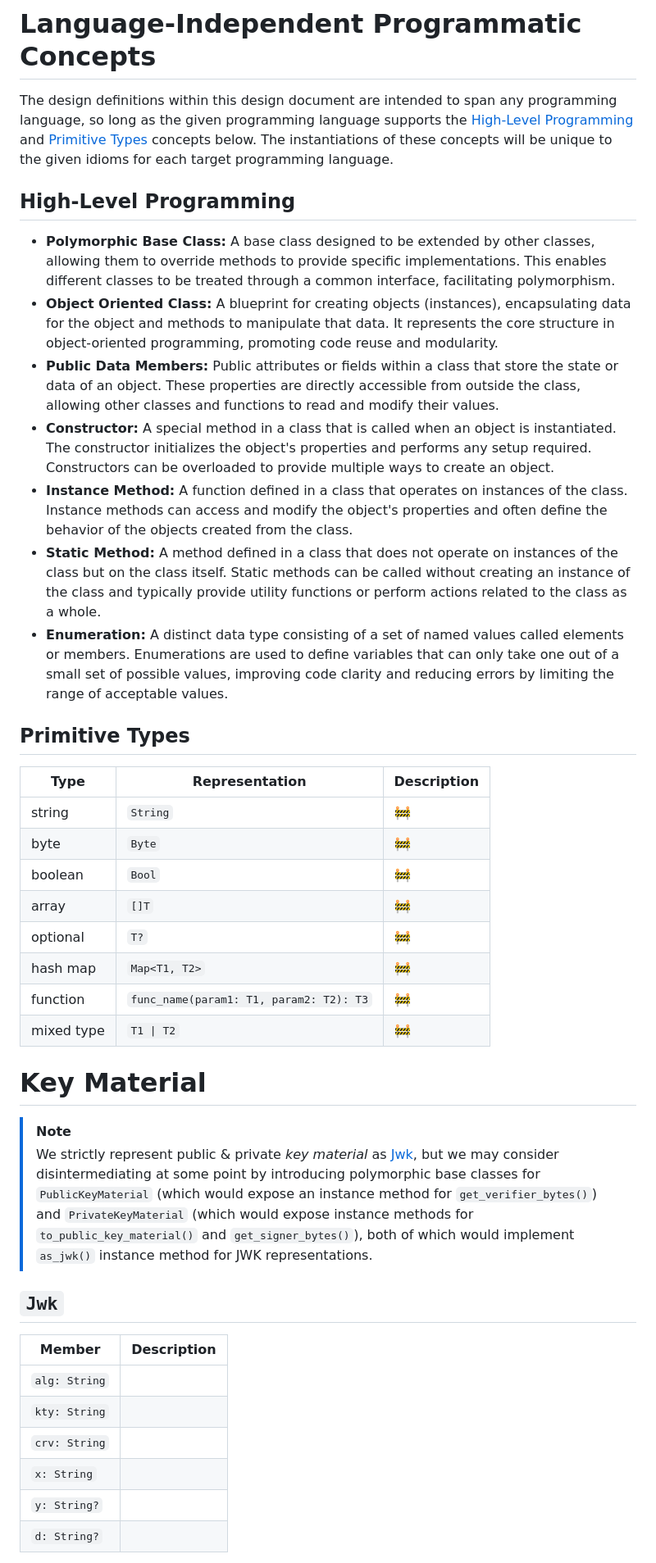
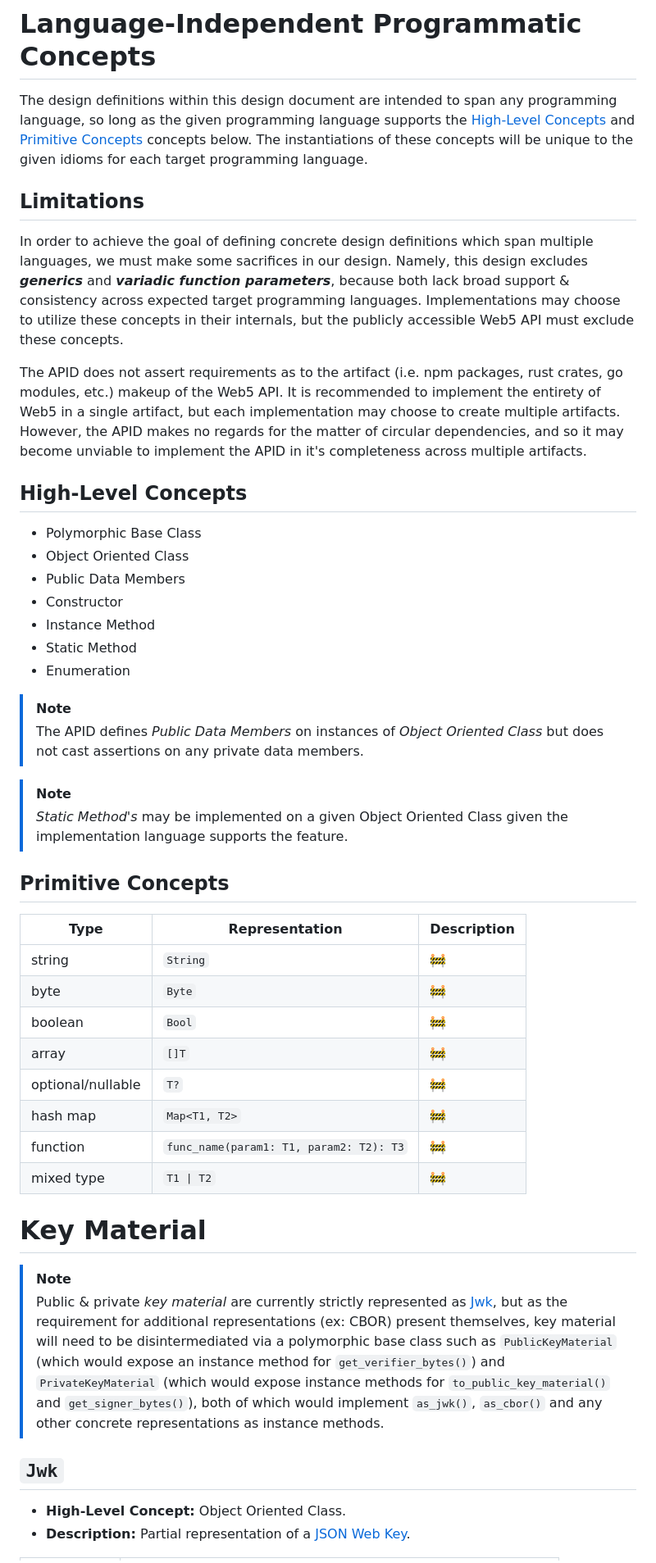
Before and after one commit to TBD54566975/web5-rs, a Markdown page: docs/API_DESIGN.md, the part around one of its changes. Shown at 82% size. GitHub-like rendering.

Commit message:
Decorate types w/ concepts & descriptions, refine language in RFC

```diff
--- a/docs/API_DESIGN.md
+++ b/docs/API_DESIGN.md
@@ -55,44 +55,50 @@
 
 # Language-Independent Programmatic Concepts
 
-The design definitions within this design document are intended to span any programming language, so long as the given programming language supports the [High-Level Programming](#high-level-programming) and [Primitive Types](#primitive-types) concepts below. The instantiations of these concepts will be unique to the given idioms for each target programming language.
+The design definitions within this design document are intended to span any programming language, so long as the given programming language supports the [High-Level Concepts](#high-level-concepts) and [Primitive Concepts](#primitive-concepts) concepts below. The instantiations of these concepts will be unique to the given idioms for each target programming language.
 
-## High-Level Programming
+## Limitations
 
-- **Polymorphic Base Class:** A base class designed to be extended by other classes, allowing them to override methods to provide specific implementations. This enables different classes to be treated through a common interface, facilitating polymorphism.
-- **Object Oriented Class:** A blueprint for creating objects (instances), encapsulating data for the object and methods to manipulate that data. It represents the core structure in object-oriented programming, promoting code reuse and modularity.
-- **Public Data Members:** Public attributes or fields within a class that store the state or data of an object. These properties are directly accessible from outside the class, allowing other classes and functions to read and modify their values.
-- **Constructor:** A special method in a class that is called when an object is instantiated. The constructor initializes the object's properties and performs any setup required. Constructors can be overloaded to provide multiple ways to create an object.
-- **Instance Method:** A function defined in a class that operates on instances of the class. Instance methods can access and modify the object's properties and often define the behavior of the objects created from the class.
-- **Static Method:** A method defined in a class that does not operate on instances of the class but on the class itself. Static methods can be called without creating an instance of the class and typically provide utility functions or perform actions related to the class as a whole.
-- **Enumeration:** A distinct data type consisting of a set of named values called elements or members. Enumerations are used to define variables that can only take one out of a small set of possible values, improving code clarity and reducing errors by limiting the range of acceptable values.
+In order to achieve the goal of defining concrete design definitions which span multiple languages, we must make some sacrifices in our design. Namely, this design excludes ***generics*** and ***variadic function parameters***, because both lack broad support & consistency across expected target programming languages. Implementations may choose to utilize these concepts in their internals, but the publicly accessible Web5 API must exclude these concepts.
 
-## Primitive Types
+The APID does not assert requirements as to the artifact (i.e. npm packages, rust crates, go modules, etc.) makeup of the Web5 API. It is recommended to implement the entirety of Web5 in a single artifact, but each implementation may choose to create multiple artifacts. However, the APID makes no regards for the matter of circular dependencies, and so it may become unviable to implement the APID in it's completeness across multiple artifacts.
 
-| Type       | Representation                          | Description |
-| ---------- | --------------------------------------- | ----------- |
-| string     | `String`                                | 🚧           |
-| byte       | `Byte`                                  | 🚧           |
-| boolean    | `Bool`                                  | 🚧           |
-| array      | `[]T`                                   | 🚧           |
-| optional   | `T?`                                    | 🚧           |
-| hash map   | `Map<T1, T2>`                           | 🚧           |
-| function   | `func_name(param1: T1, param2: T2): T3` | 🚧           |
-| mixed type | `T1 \| T2`                              | 🚧           |
+## High-Level Concepts
+
+- Polymorphic Base Class
+- Object Oriented Class
+- Public Data Members
+- Constructor
+- Instance Method
+- Static Method
+- Enumeration
+
+> [!NOTE]
+> The APID defines *Public Data Members* on instances of *Object Oriented Class* but does not cast assertions on any private data members.
+
+> [!NOTE]
+> *Static Method's* may be implemented on a given Object Oriented Class given the implementation language supports the feature.
+
+## Primitive Concepts
+
+| Type              | Representation                          | Description |
+| ----------------- | --------------------------------------- | ----------- |
+| string            | `String`                                | 🚧           |
+| byte              | `Byte`                                  | 🚧           |
+| boolean           | `Bool`                                  | 🚧           |
+| array             | `[]T`                                   | 🚧           |
+| optional/nullable | `T?`                                    | 🚧           |
+| hash map          | `Map<T1, T2>`                           | 🚧           |
+| function          | `func_name(param1: T1, param2: T2): T3` | 🚧           |
+| mixed type        | `T1 \| T2`                              | 🚧           |
 
 # Key Material
 
 > [!NOTE]
-> We strictly represent public & private *key material* as [Jwk](#jwk-object-oriented-class), but we may consider disintermediating at some point by introducing polymorphic base classes for `PublicKeyMaterial` (which would expose an instance method for `get_verifier_bytes()`) and `PrivateKeyMaterial` (which would expose instance methods for `to_public_key_material()` and `get_signer_bytes()`), both of which would implement `as_jwk()` instance method for JWK representations.
+> Public & private *key material* are currently strictly represented as [Jwk](#jwk-object-oriented-class), but as the requirement for additional representations (ex: CBOR) present themselves, key material will need to be disintermediated via a polymorphic base class such as `PublicKeyMaterial` (which would expose an instance method for `get_verifier_bytes()`) and `PrivateKeyMaterial` (which would expose instance methods for `to_public_key_material()` and `get_signer_bytes()`), both of which would implement `as_jwk()`, `as_cbor()` and any other concrete representations as instance methods.
 
 ## `Jwk`
 
-| Member        | Description |
-| ------------- | ----------- |
-| `alg: String` |             |
-| `kty: String` |             |
-| `crv: String` |             |
-| `x: String`   |             |
-| `y: String?`  |             |
-| `d: String?`  |             |
+- **High-Level Concept:** Object Oriented Class.
+- **Description:** Partial representation of a [JSON Web Key](https://datatracker.ietf.org/doc/html/rfc7517).
 
```
Also changed, not shown: other parts of docs/API_DESIGN.md (+91 -68 lines), 1 other file.
